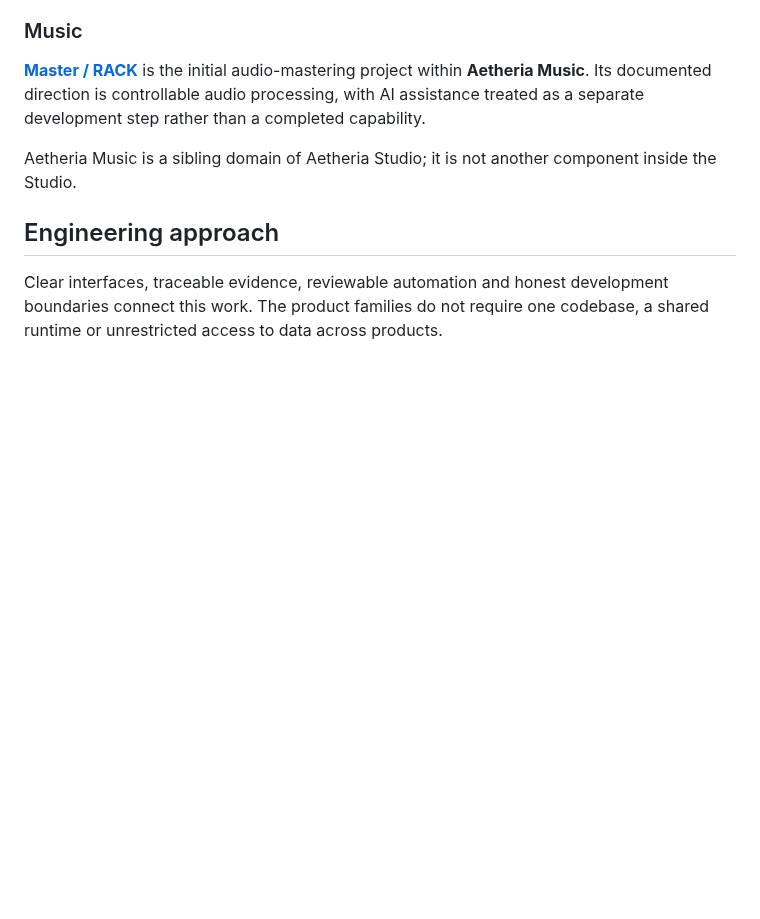
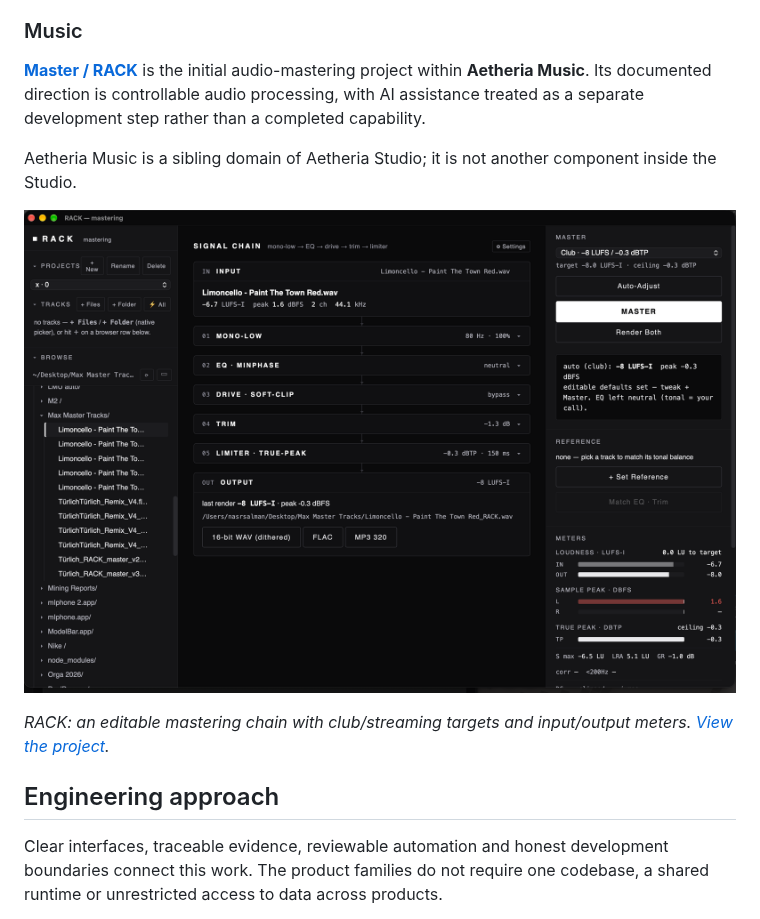
Before and after one commit to nasrsalman030/nasrsalman030, a Markdown page: README.md, the part around the change. Drawn GitHub-style; pictures changed too: assets/screenshots/rack-mastering.png (added); blank space fills up the shorter version.

Commit message:
docs: showcase RACK mastering workspace

```diff
--- a/README.md
+++ b/README.md
@@ -36,6 +36,10 @@ Mining operations and trade execution remain separate products with distinct acc
 
 Aetheria Music is a sibling domain of Aetheria Studio; it is not another component inside the Studio.
 
+[![RACK mastering workspace](assets/screenshots/rack-mastering.png)](projects/master-rack.md)
+
+*RACK: an editable mastering chain with club/streaming targets and input/output meters. [View the project](projects/master-rack.md).*
+
 ## Engineering approach
 
 Clear interfaces, traceable evidence, reviewable automation and honest development boundaries connect this work. The product families do not require one codebase, a shared runtime or unrestricted access to data across products.
```
Also changed, not shown: projects/master-rack.md (+8 -0 lines).
